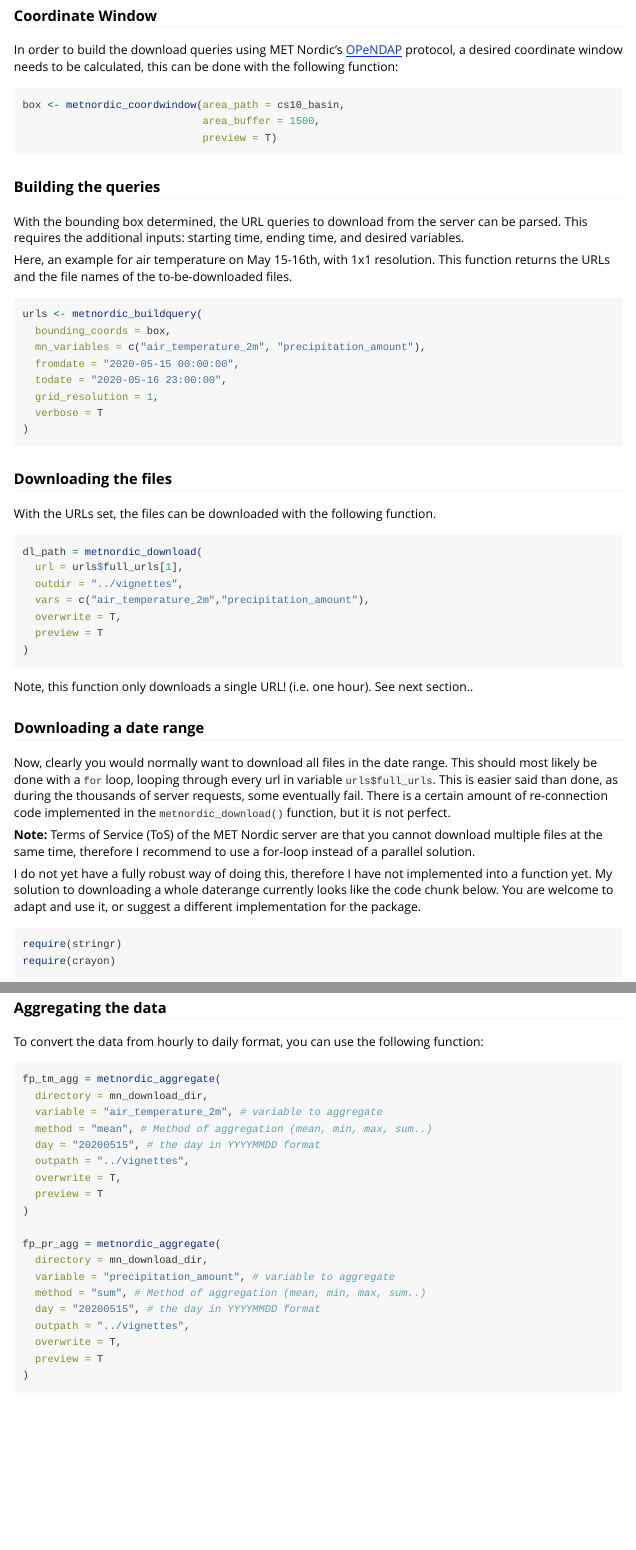
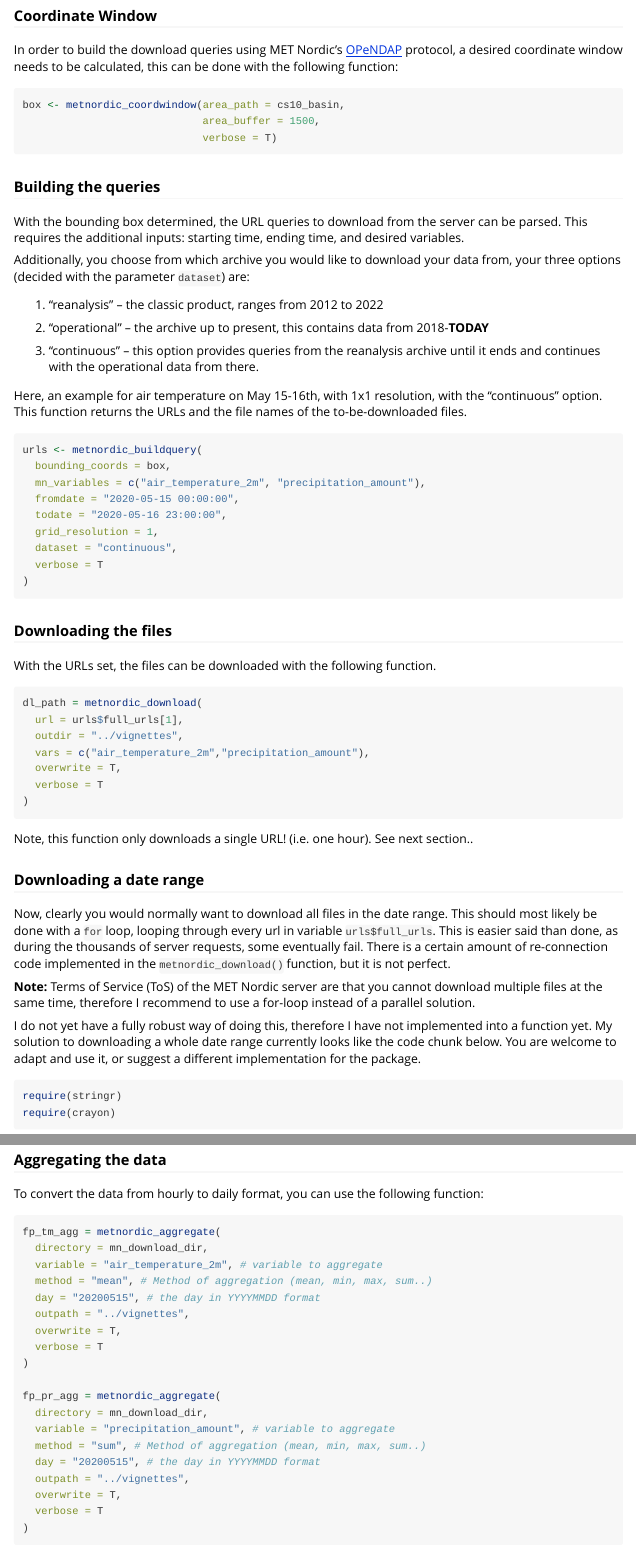
Before and after one commit to moritzshore/miljotools, an R Markdown document (vignettes/metno_reanal.Rmd): the page in a window 1100 px wide, from 2720 px down, and a second part further down, joined at a grey line. Rendered offline with R 4.5, knitr and Pandoc, with nearby package versions; some code elsewhere in the file could not run offline; long lines of code are wrapped.

Commit message:
Update metno_reanal.Rmd
changes

````diff
--- a/vignettes/metno_reanal.Rmd
+++ b/vignettes/metno_reanal.Rmd
@@ -193,7 +193,7 @@ function:
 ```{r, eval = runmetnovig}
 box <- metnordic_coordwindow(area_path = cs10_basin,
                              area_buffer = 1500,
-                             preview = T)
+                             verbose = T)
 ```
 
 ### Building the queries
@@ -202,8 +202,19 @@ With the bounding box determined, the URL queries to download from the
 server can be parsed. This requires the additional inputs: starting
 time, ending time, and desired variables.
 
+Additionally, you choose from which archive you would like to download your data
+from, your three options (decided with the parameter `dataset`) are:
+
+1. "reanalysis" -- the classic product, ranges from 2012 to 2022
+
+2. "operational" -- the archive up to present, this contains data from
+2018-**TODAY**
+
+3. "continuous" -- this option provides queries from the reanalysis archive
+until it ends and continues with the operational data from there.
+
 Here, an example for air temperature on May 15-16th, with 1x1
-resolution. This function returns the URLs and the file names of the
+resolution, with the "continuous" option. This function returns the URLs and the file names of the
 to-be-downloaded files.
 
 ```{r buildquery, eval = runmetnovig}
@@ -213,6 +224,7 @@ urls <- metnordic_buildquery(
   fromdate = "2020-05-15 00:00:00",
   todate = "2020-05-16 23:00:00",
   grid_resolution = 1,
+  dataset = "continuous",
   verbose = T
 )
 ```
@@ -228,7 +240,7 @@ dl_path = metnordic_download(
   outdir = "../vignettes",
   vars = c("air_temperature_2m","precipitation_amount"),
   overwrite = T,
-  preview = T
+  verbose = T
 )
 ```
 
@@ -250,7 +262,7 @@ to use a for-loop instead of a parallel solution.
 
 I do not yet have a fully robust way of doing this, therefore I have not
 implemented into a function yet. My solution to downloading a whole
-daterange currently looks like the code chunk below. You are welcome to
+date range currently looks like the code chunk below. You are welcome to
 adapt and use it, or suggest a different implementation for the package.
 
 ```{r message=FALSE, warning=FALSE}
@@ -362,7 +374,7 @@ fp_tm_agg = metnordic_aggregate(
   day = "20200515", # the day in YYYYMMDD format
   outpath = "../vignettes",
   overwrite = T,
-  preview = T
+  verbose = T
 )
 
 fp_pr_agg = metnordic_aggregate(
@@ -372,7 +384,7 @@ fp_pr_agg = metnordic_aggregate(
   day = "20200515", # the day in YYYYMMDD format
   outpath = "../vignettes",
   overwrite = T,
-  preview = T
+  verbose = T
 )
 ```
 
````
Also changed, not shown: vignettes/metno_reanal.Rmd (22 more changed lines).
